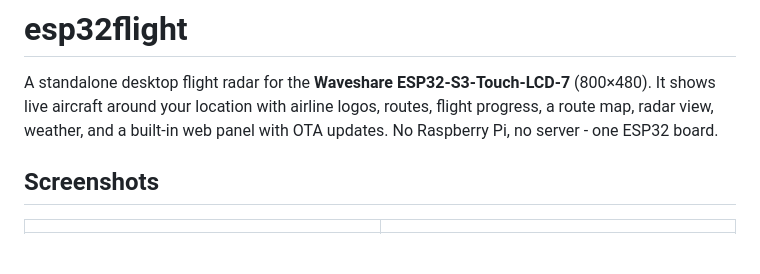
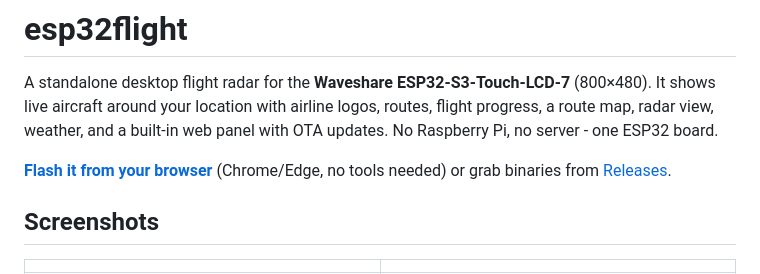
Before and after one commit to theqkash/esp32flight, a Markdown page: README.md, the part around the change. GitHub-like rendering; blank space fills up the shorter version.

Commit message:
Link the browser installer and releases in README

```diff
--- a/README.md
+++ b/README.md
@@ -4,6 +4,10 @@ A standalone desktop flight radar for the **Waveshare ESP32-S3-Touch-LCD-7**
 (800×480). It shows live aircraft around your location with airline logos,
 routes, flight progress, a route map, radar view, weather, and a built-in web
 panel with OTA updates. No Raspberry Pi, no server - one ESP32 board.
+
+**[Flash it from your browser](https://theqkash.github.io/esp32flight/)** (Chrome/Edge,
+no tools needed) or grab binaries from
+[Releases](https://github.com/theqkash/esp32flight/releases).
 
 ## Screenshots
 
```
